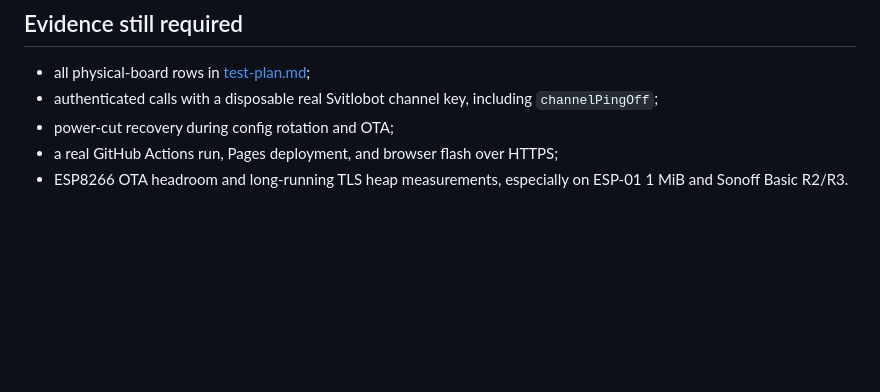
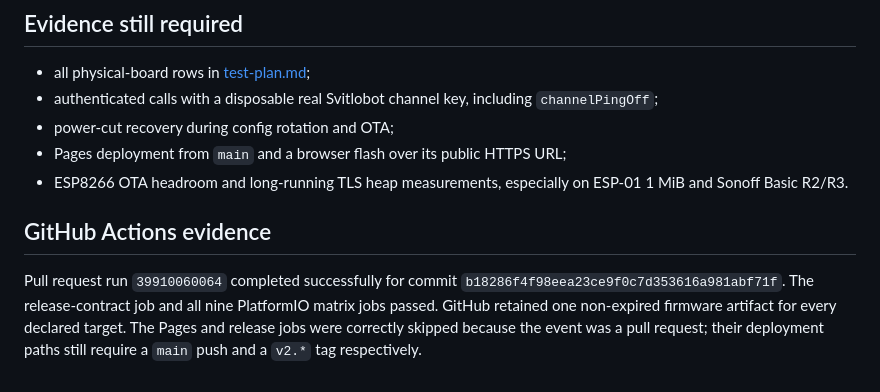
Before and after one commit to Baskerville42/svitloboard, a Markdown page: docs/validation.md, the part around the change. Drawn GitHub-style; blank space fills up the shorter version.

```diff
--- a/docs/validation.md
+++ b/docs/validation.md
@@ -60,6 +60,14 @@ ESP8266/ESP32 handshakes still belong in the hardware matrix.
 - all physical-board rows in [test-plan.md](test-plan.md);
 - authenticated calls with a disposable real Svitlobot channel key, including `channelPingOff`;
 - power-cut recovery during config rotation and OTA;
-- a real GitHub Actions run, Pages deployment, and browser flash over HTTPS;
+- Pages deployment from `main` and a browser flash over its public HTTPS URL;
 - ESP8266 OTA headroom and long-running TLS heap measurements, especially on ESP-01 1 MiB and
   Sonoff Basic R2/R3.
+
+## GitHub Actions evidence
+
+Pull request run `39910060064` completed successfully for commit
+`b18286f4f98eea23ce9f0c7d353616a981abf71f`. The release-contract job and all nine
+PlatformIO matrix jobs passed. GitHub retained one non-expired firmware artifact for every
+declared target. The Pages and release jobs were correctly skipped because the event was a pull
+request; their deployment paths still require a `main` push and a `v2.*` tag respectively.
```
Also changed, not shown: README.md (+86 -85 lines).
